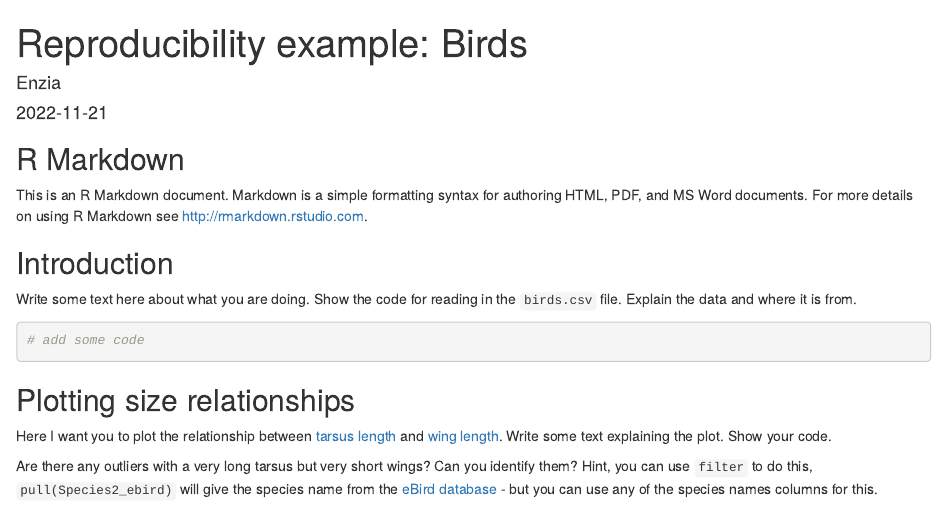
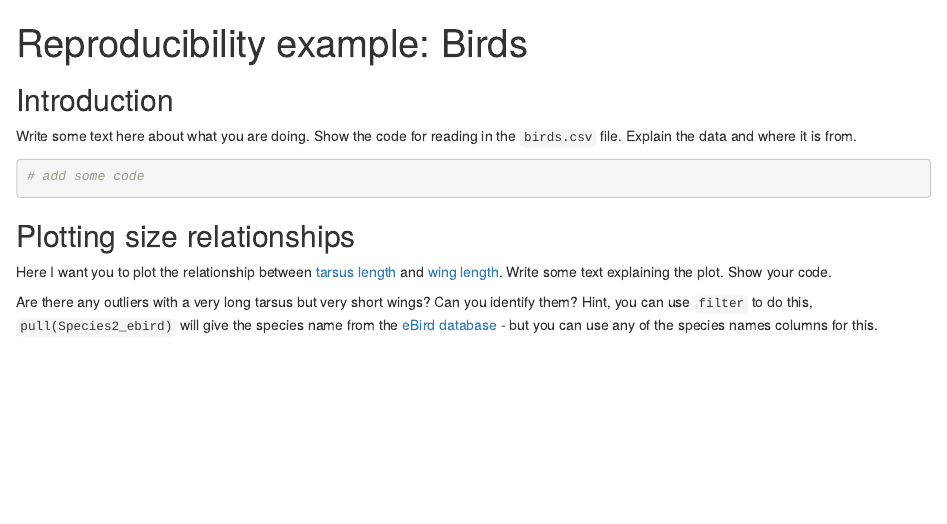
Before and after one commit to enz-sch/birds_test, an R Markdown document (birds.Rmd): the page in a window 1100 px wide, from its top. Rendered offline with R 4.5, knitr and Pandoc, with nearby package versions.

Commit message:
Add files via upload
template birds file (working

````diff
--- a/birds.Rmd
+++ b/birds.Rmd
@@ -1,17 +1,3 @@
----
-title: "birds.Rmd"
-author: "Enzia"
-date: "2022-11-21"
-output: html_document
----
-
-```{r setup, include=FALSE}
-knitr::opts_chunk$set(echo = TRUE)
-```
-
-## R Markdown
-
-This is an R Markdown document. Markdown is a simple formatting syntax for authoring HTML, PDF, and MS Word documents. For more details on using R Markdown see <http://rmarkdown.rstudio.com>.
 
 ---
 title: "Reproducibility example: Birds"
````
